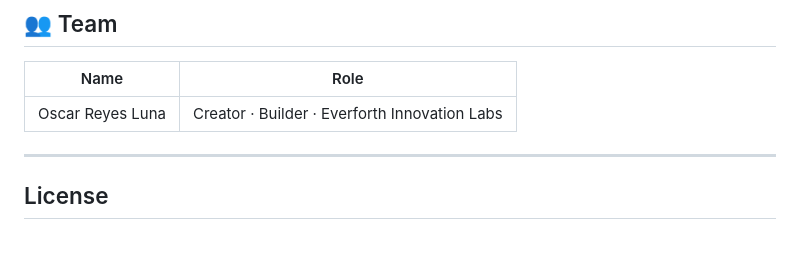
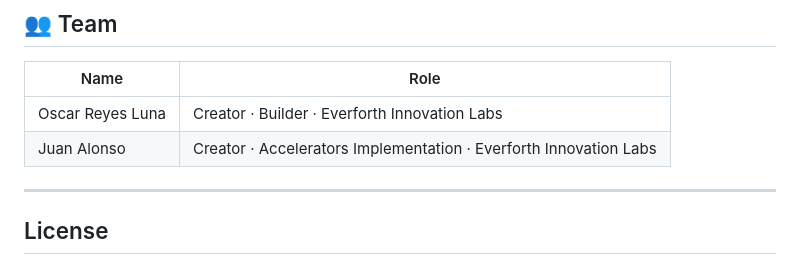
Before and after one commit to Calo0420/ScoutAgent2.0, a Markdown page: README.md, the part around the change. Drawn GitHub-style.

```diff
--- a/README.md
+++ b/README.md
@@ -278,6 +278,7 @@ Download as a branded PDF directly from the dashboard after scan completion.
 | Name | Role |
 |------|------|
 | Oscar Reyes Luna | Creator · Builder · Everforth Innovation Labs |
+| Juan Alonso | Creator · Accelerators Implementation · Everforth Innovation Labs |
 
 ---
 
```
